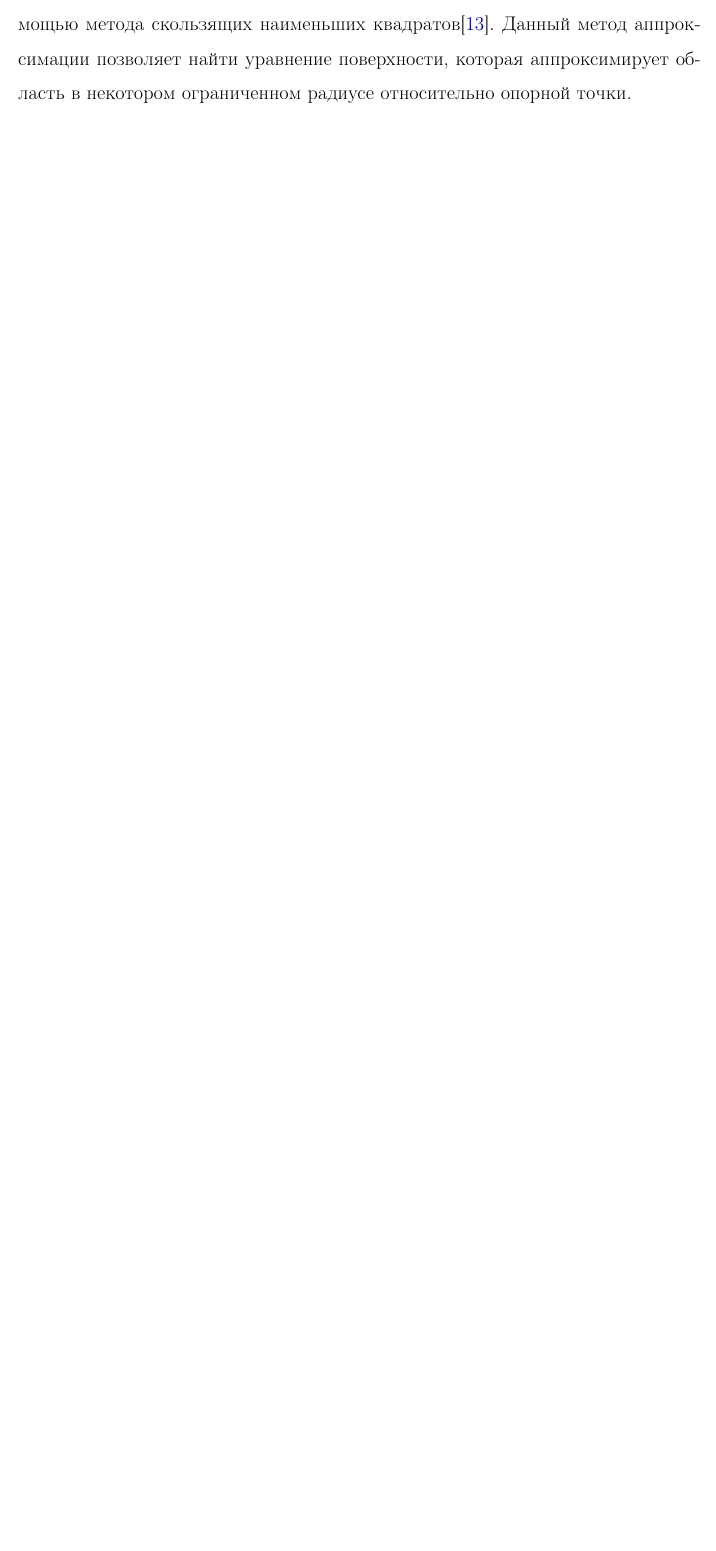
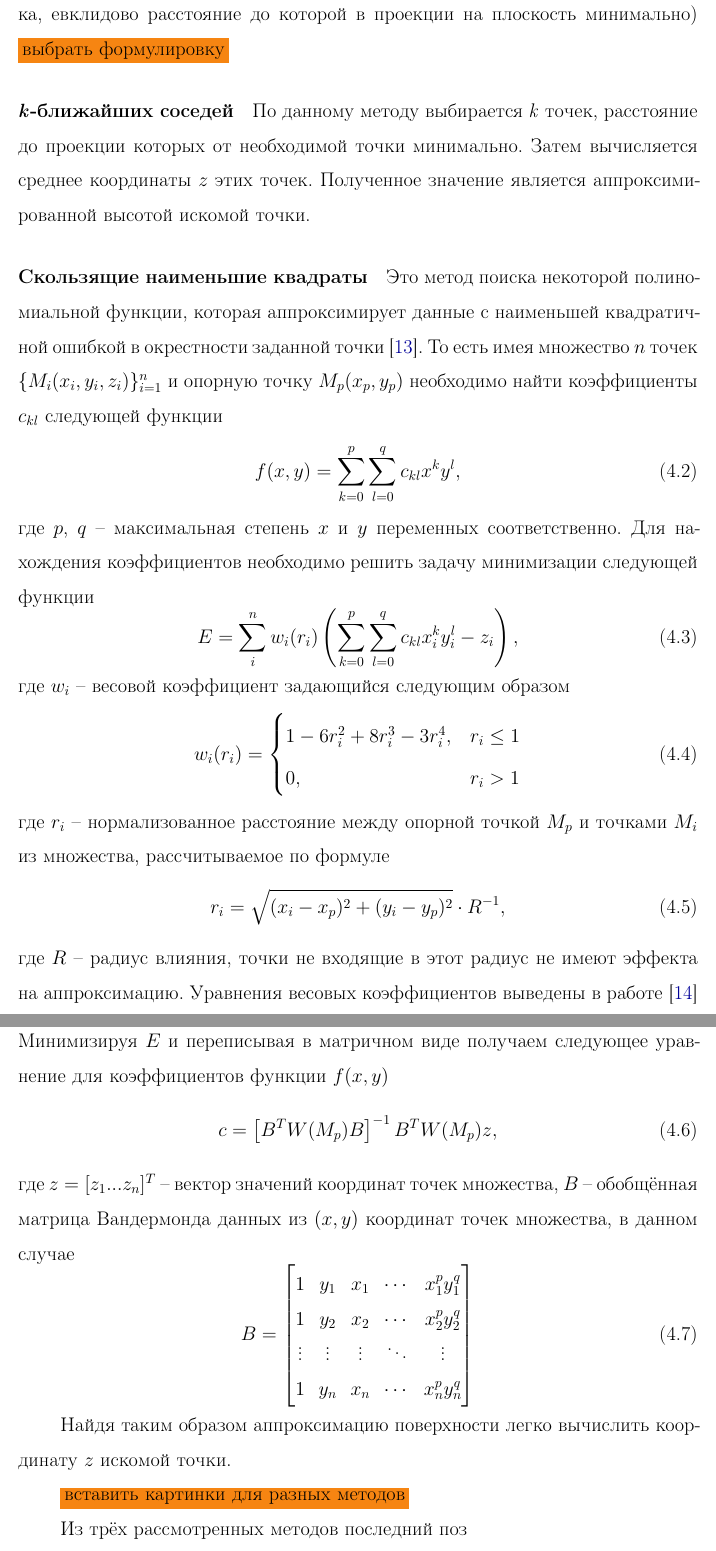
Before and after one commit to bedlamzd/vkr, a LaTeX document (tex/vkr.tex, which reads tex/04-algorithms.tex): part of page 44 of 48 before the commit and two parts of pages 45 and 46 of 50 after it, the two joined at a grey line, cut at the place of the change, the shorter picture padded with empty space. Compiled offline with pdfLaTeX.

Commit message:
часть про аппроксимацию высоты искомой точки в гкодере 19.05

```diff
--- a/tex/04-algorithms.tex
+++ b/tex/04-algorithms.tex
@@ -206,4 +205,55 @@
 
          На вход алгоритма поступают данные об объектах и рисунок. В первую очередь происходит обработка dxf файла -- формируется очерёдность нанесения элементов рисунка в зависимости от их примыкания и расположения в структуре файла; сложные элементы (например, сплайны) разбиваются на более простые; все элементы <<нарезаются>> на отрезки определённой длины, заданной пользователем.
 
-         Затем обработанный файл комбинируется с данными о каждом объекте. Для каждой точки в контуре находится соответствующая высота в облаке с помощью метода скользящих наименьших квадратов\cite{Veerabhadra2017}. Данный метод аппроксимации позволяет найти уравнение поверхности, которая аппроксимирует область в некотором ограниченном радиусе относительно опорной точки.
+         Затем обработанный файл комбинируется с данными о каждом объекте. Для каждой точки в контуре аппроксимируется соответствующая высота на основе данных облака. В процессе разработки были опробованы три варианта аппроксимации -- выбор ближайшей точки, среднее \textit{k}-ближайших соседей и метод скользящих средних квадратов.
+
+         \paragraph{Ближайшая точка}
+         По данному методу для заданной $ (x_p,y_p) $ координаты в облаке ищется аппроксимирующая точка $ (x_a, y_a, z_a) $ для которой $ (x_a-x_p)^2 + (y_a-y_p)^2 $ есть минимум среди всех точек в облаке. (т.е. ищется точка, евклидово расстояние до которой в проекции на плоскость минимально) \cbox{выбрать формулировку}
+
+         \paragraph{\textit{k}-ближайших соседей}
+         По данному методу выбирается \textit{k} точек, расстояние до проекции которых от необходимой точки минимально. Затем вычисляется среднее координаты $ z $ этих точек. Полученное значение является аппроксимированной высотой искомой точки.
+
+         \paragraph{Скользящие наименьшие квадраты}
+         Это метод поиска некоторой полиномиальной функции, которая аппроксимирует данные с наименьшей квадратичной ошибкой в окрестности заданной точки \cite{Veerabhadra2017}. То есть имея множество $ n $ точек $ \{M_i(x_i, y_i, z_i)\}_{i=1}^{n} $ и опорную точку $ M_p(x_p, y_p) $ необходимо найти коэффициенты $ c_{kl} $ следующей функции
+         \begin{equation}
+             f(x,y)=\sum\limits_{k=0}^{p}\sum\limits_{l=0}^{q}c_{kl}x^ky^l,
+         \end{equation}
+         где $ p $, $ q $ -- максимальная степень $ x $ и $ y $ переменных соответственно.
+         Для нахождения коэффициентов необходимо решить задачу минимизации следующей функции
+         \begin{equation}
+             E = \sum\limits_{i}^{n}w_i(r_i)\left(\sum\limits_{k=0}^{p}\sum\limits_{l=0}^{q}c_{kl}x_i^k y_i^l - z_i\right),
+         \end{equation}
+         где $ w_i $ -- весовой коэффициент задающийся следующим образом
+         \begin{equation}
+            w_i(r_i) =
+                     \begin{cases}
+                         1-6r_i^2+8r_i^3-3r_i^4, &r_i \le 1\\
+                         0, &r_i > 1
+                     \end{cases}
+         \end{equation}
+         где $ r_i $ -- нормализованное расстояние между опорной точкой $ M_p $ и точками $ M_i $ из множества, рассчитываемое по формуле
+         \begin{equation}
+             r_i = \sqrt{(x_i-x_p)^2 + (y_i-y_p)^2}\cdot R^{-1},
+         \end{equation}
+         где $ R $ -- радиус влияния, точки не входящие в этот радиус не имеют эффекта на аппроксимацию.
+         Уравнения весовых коэффициентов выведены в работе \cite{LI2008}
+         Минимизируя $ E $ и переписывая в матричном виде получаем следующее уравнение для коэффициентов функции $ f(x,y) $
+         \begin{equation}
+             c = \left[B^T W(M_p) B\right]^{-1} B^T W(M_p) z,
+         \end{equation}
+         где $ z = [z_1 ... z_n]^T$ -- вектор значений координат точек множества, $ B $ -- обобщённая матрица Вандермонда данных из $ (x,y) $ координат точек множества, в данном случае
+         \begin{equation}
+             B =
+             \begin{bmatrix}
+                 1 & y_1 & x_1 & \cdots & x_1^p y_1^q\\
+                 1 & y_2 & x_2 & \cdots & x_2^p y_2^q\\
+                 \vdots & \vdots & \vdots & \ddots & \vdots\\
+                 1 & y_n & x_n & \cdots & x_n^p y_n^q
+             \end{bmatrix}
+         \end{equation}
+
+         Найдя таким образом аппроксимацию поверхности легко вычислить координату $ z $ искомой точки.
+
+        \cbox{вставить картинки для разных методов}
+
+        Из трёх рассмотренных методов последний поз
```
Also changed, not shown: vkr.pdf, tex/04-algorithms.tex (3 more changed lines).
